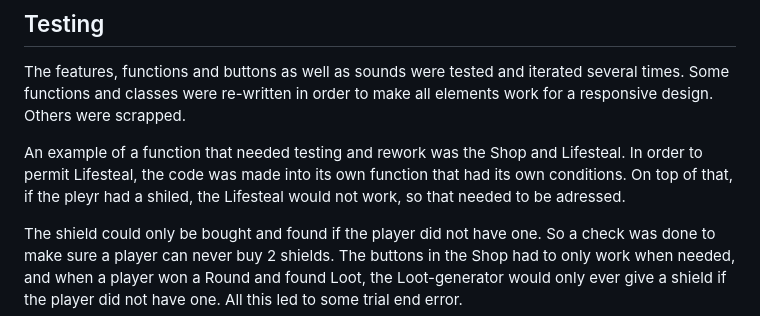
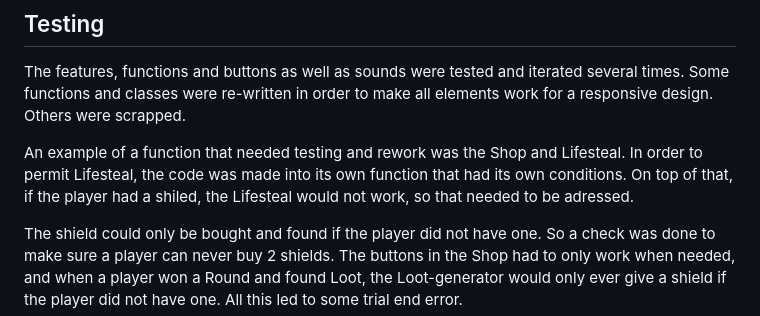
Before and after one commit to arch111arch/fire-water-and-ice-game, a Markdown page: README.md, the part around the change. Rendered like a GitHub page.

```diff
--- a/README.md
+++ b/README.md
@@ -129,7 +129,7 @@ In both cases the Gameboard and all score and loot will be reset and the player
 The features, functions and buttons as well as sounds were tested and iterated several times. Some functions and classes were re-written in order to make all elements work for a responsive design.
 Others were scrapped.
 
-An example of a function that needed testing and rework was the Shop and Lifesteal. In order to permit Lifesteal, the code was made into its own function that had its own conditions. On top of that, if the pleyr had a shiled, the Lifesteal would not work, so that needed to be adressed.
+An example of a function that needed testing and rework was the Shop and Lifesteal. In order to permit Lifesteal, the code was made into its own function that had its own conditions. On top of that, if the player had a shiled, the Lifesteal would not work, so that needed to be adressed.
 
 The shield could only be bought and found if the player did not have one. So a check was done to make sure a player can never buy 2 shields. The buttons in the Shop had to only work when needed, and when a player won a Round and found Loot, the Loot-generator would only ever give a shield if the player did not have one.
 All this led to some trial end error.
```
